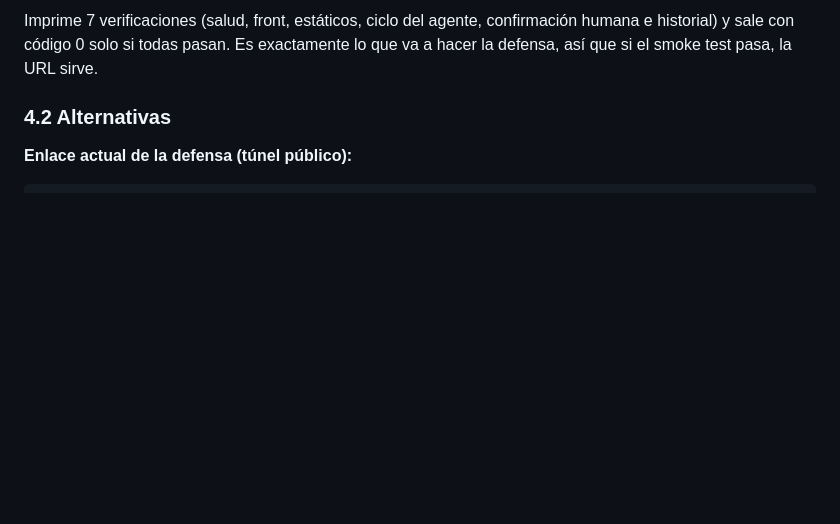
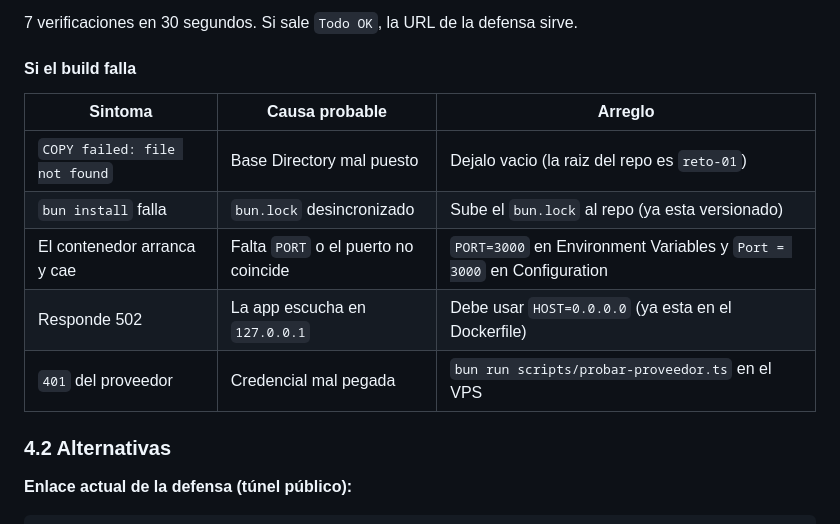
Before and after one commit to naml14/reto-01-registro-proveedor, a Markdown page: README.md, the part around one of its changes. Rendered like a GitHub page; blank space fills up the shorter version.

````diff
--- a/README.md
+++ b/README.md
@@ -155,8 +209,16 @@ bun run scripts/smoke-test.ts https://tu-dominio
 ```
 
-Imprime 7 verificaciones (salud, front, estáticos, ciclo del agente, confirmación humana e
-historial) y sale con código 0 solo si todas pasan. Es exactamente lo que va a hacer la
-defensa, así que si el smoke test pasa, la URL sirve.
+7 verificaciones en 30 segundos. Si sale `Todo OK`, la URL de la defensa sirve.
+
+#### Si el build falla
+
+| Sintoma | Causa probable | Arreglo |
+|---|---|---|
+| `COPY failed: file not found` | Base Directory mal puesto | Dejalo vacio (la raiz del repo es `reto-01`) |
+| `bun install` falla | `bun.lock` desincronizado | Sube el `bun.lock` al repo (ya esta versionado) |
+| El contenedor arranca y cae | Falta `PORT` o el puerto no coincide | `PORT=3000` en Environment Variables y `Port = 3000` en Configuration |
+| Responde 502 | La app escucha en `127.0.0.1` | Debe usar `HOST=0.0.0.0` (ya esta en el Dockerfile) |
+| `401` del proveedor | Credencial mal pegada | `bun run scripts/probar-proveedor.ts` en el VPS |
 
 ### 4.2 Alternativas
 
````
Also changed, not shown: other parts of README.md (+68 -14 lines), SOLUCION.md (+3 -3 lines).
